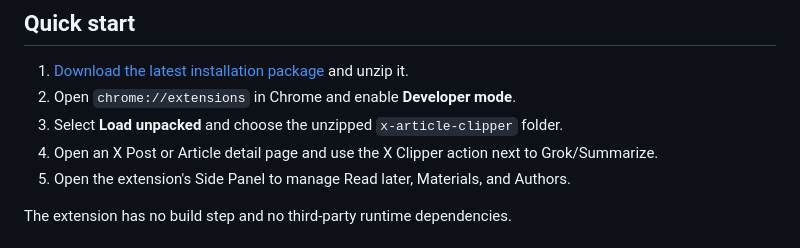
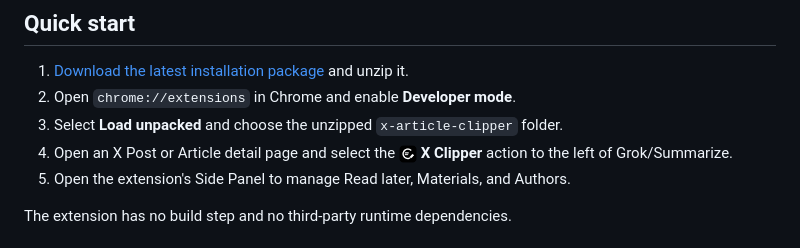
Before and after one commit to soyona/x-clipper, a Markdown page: README.md, the part around the change. Rendered like a GitHub page.

Commit message:
Clarify X Clipper action in installation instructions

```diff
--- a/README.md
+++ b/README.md
@@ -23,7 +23,7 @@ X Article Clipper helps you keep the signal you already spent time finding. Save
 1. [Download the latest installation package](https://github.com/soyona/x-clipper/releases/latest/download/x-article-clipper.zip) and unzip it.
 2. Open `chrome://extensions` in Chrome and enable **Developer mode**.
 3. Select **Load unpacked** and choose the unzipped `x-article-clipper` folder.
-4. Open an X Post or Article detail page and use the X Clipper action next to Grok/Summarize.
+4. Open an X Post or Article detail page and select the <img src="assets/icons/x-clipper-icon-32.png" alt="X Clipper logo" width="18"> **X Clipper** action to the left of Grok/Summarize.
 5. Open the extension's Side Panel to manage Read later, Materials, and Authors.
 
 The extension has no build step and no third-party runtime dependencies.
```
Also changed, not shown: README.zh-CN.md (+1 -1 lines).
